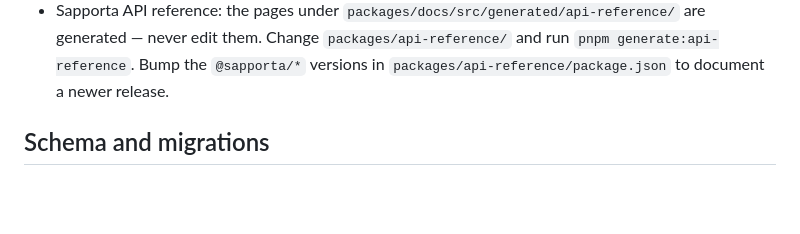
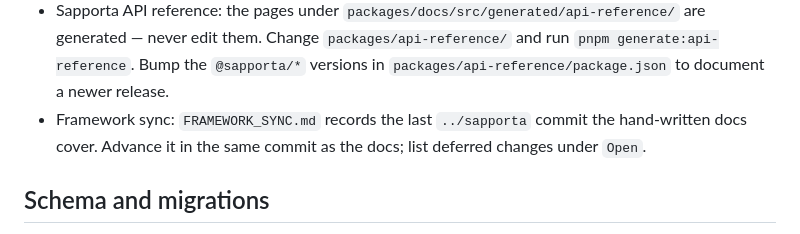
Before and after one commit to jasim/sapporta-homepage, a Markdown page: AGENTS.md, the part around the change. Rendered like a GitHub page; blank space fills up the shorter version.

```diff
--- a/AGENTS.md
+++ b/AGENTS.md
@@ -63,6 +63,9 @@ whole site.
   are generated — never edit them. Change `packages/api-reference/` and run
   `pnpm generate:api-reference`. Bump the `@sapporta/*` versions in
   `packages/api-reference/package.json` to document a newer release.
+- Framework sync: `FRAMEWORK_SYNC.md` records the last `../sapporta` commit the
+  hand-written docs cover. Advance it in the same commit as the docs; list
+  deferred changes under `Open`.
 
 ## Schema and migrations
 
```
Also changed, not shown: FRAMEWORK_SYNC.md (added, +10 -0 lines).
